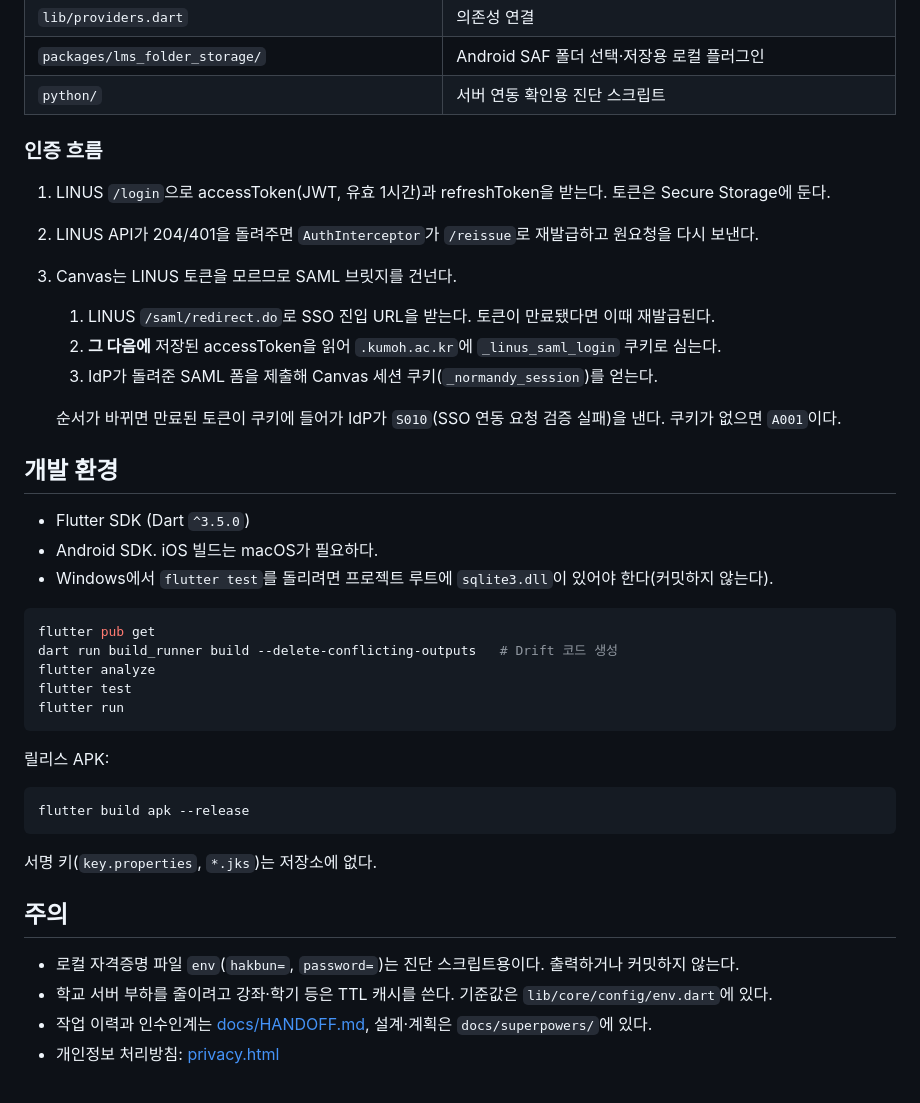
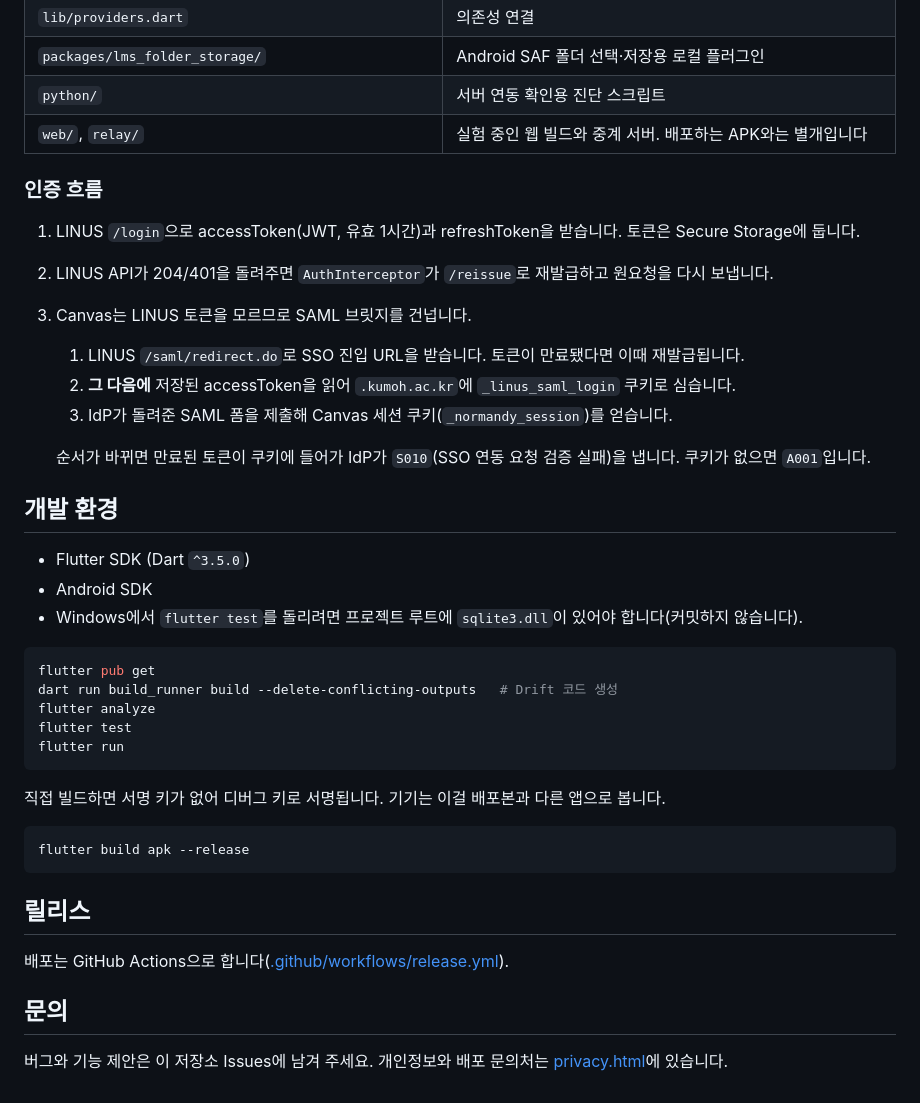
Before and after one commit to barahana25/kumoh-LMS, a Markdown page: README.md, the part around one of its changes. Drawn GitHub-style.

Commit message:
docs: README를 main과 같은 내용으로 맞춘다
main에 올린 README(f0f11a5)와 같은 파일이다. 나중에 이 브랜치를
머지할 때 README에서 충돌이 나지 않게 미리 맞춰 둔다.

Co-Authored-By: Claude Opus 5 <noreply@anthropic.com>

````diff
--- a/README.md
+++ b/README.md
@@ -28,23 +45,24 @@ UI (Riverpod) → Repository → dio + Drift(SQLCipher) 캐시
 | `lib/providers.dart` | 의존성 연결 |
 | `packages/lms_folder_storage/` | Android SAF 폴더 선택·저장용 로컬 플러그인 |
 | `python/` | 서버 연동 확인용 진단 스크립트 |
+| `web/`, `relay/` | 실험 중인 웹 빌드와 중계 서버. 배포하는 APK와는 별개입니다 |
 
 ### 인증 흐름
 
-1. LINUS `/login`으로 accessToken(JWT, 유효 1시간)과 refreshToken을 받는다. 토큰은 Secure Storage에 둔다.
-2. LINUS API가 204/401을 돌려주면 `AuthInterceptor`가 `/reissue`로 재발급하고 원요청을 다시 보낸다.
-3. Canvas는 LINUS 토큰을 모르므로 SAML 브릿지를 건넌다.
-   1. LINUS `/saml/redirect.do`로 SSO 진입 URL을 받는다. 토큰이 만료됐다면 이때 재발급된다.
-   2. **그 다음에** 저장된 accessToken을 읽어 `.kumoh.ac.kr`에 `_linus_saml_login` 쿠키로 심는다.
-   3. IdP가 돌려준 SAML 폼을 제출해 Canvas 세션 쿠키(`_normandy_session`)를 얻는다.
+1. LINUS `/login`으로 accessToken(JWT, 유효 1시간)과 refreshToken을 받습니다. 토큰은 Secure Storage에 둡니다.
+2. LINUS API가 204/401을 돌려주면 `AuthInterceptor`가 `/reissue`로 재발급하고 원요청을 다시 보냅니다.
+3. Canvas는 LINUS 토큰을 모르므로 SAML 브릿지를 건넙니다.
+   1. LINUS `/saml/redirect.do`로 SSO 진입 URL을 받습니다. 토큰이 만료됐다면 이때 재발급됩니다.
+   2. **그 다음에** 저장된 accessToken을 읽어 `.kumoh.ac.kr`에 `_linus_saml_login` 쿠키로 심습니다.
+   3. IdP가 돌려준 SAML 폼을 제출해 Canvas 세션 쿠키(`_normandy_session`)를 얻습니다.
 
-   순서가 바뀌면 만료된 토큰이 쿠키에 들어가 IdP가 `S010`(SSO 연동 요청 검증 실패)을 낸다. 쿠키가 없으면 `A001`이다.
+   순서가 바뀌면 만료된 토큰이 쿠키에 들어가 IdP가 `S010`(SSO 연동 요청 검증 실패)을 냅니다. 쿠키가 없으면 `A001`입니다.
 
 ## 개발 환경
 
 - Flutter SDK (Dart `^3.5.0`)
-- Android SDK. iOS 빌드는 macOS가 필요하다.
-- Windows에서 `flutter test`를 돌리려면 프로젝트 루트에 `sqlite3.dll`이 있어야 한다(커밋하지 않는다).
+- Android SDK
+- Windows에서 `flutter test`를 돌리려면 프로젝트 루트에 `sqlite3.dll`이 있어야 합니다(커밋하지 않습니다).
 
 ```sh
 flutter pub get
@@ -54,17 +72,16 @@ flutter test
 flutter run
 ```
 
-릴리스 APK:
+직접 빌드하면 서명 키가 없어 디버그 키로 서명됩니다. 기기는 이걸 배포본과 다른 앱으로 봅니다.
 
 ```sh
 flutter build apk --release
 ```
 
-서명 키(`key.properties`, `*.jks`)는 저장소에 없다.
+## 릴리스
 
-## 주의
+배포는 GitHub Actions으로 합니다([.github/workflows/release.yml](.github/workflows/release.yml)).
 
-- 로컬 자격증명 파일 `env`(`hakbun=`, `password=`)는 진단 스크립트용이다. 출력하거나 커밋하지 않는다.
-- 학교 서버 부하를 줄이려고 강좌·학기 등은 TTL 캐시를 쓴다. 기준값은 `lib/core/config/env.dart`에 있다.
-- 작업 이력과 인수인계는 [docs/HANDOFF.md](docs/HANDOFF.md), 설계·계획은 `docs/superpowers/`에 있다.
-- 개인정보 처리방침: [privacy.html](privacy.html)
+## 문의
+
+버그와 기능 제안은 이 저장소 Issues에 남겨 주세요. 개인정보와 배포 문의처는 [privacy.html](privacy.html)에 있습니다.
````
Also changed, not shown: other parts of README.md (+25 -8 lines).
